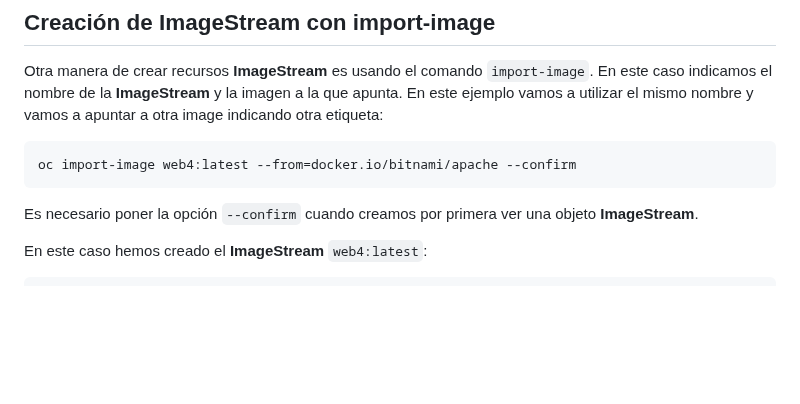
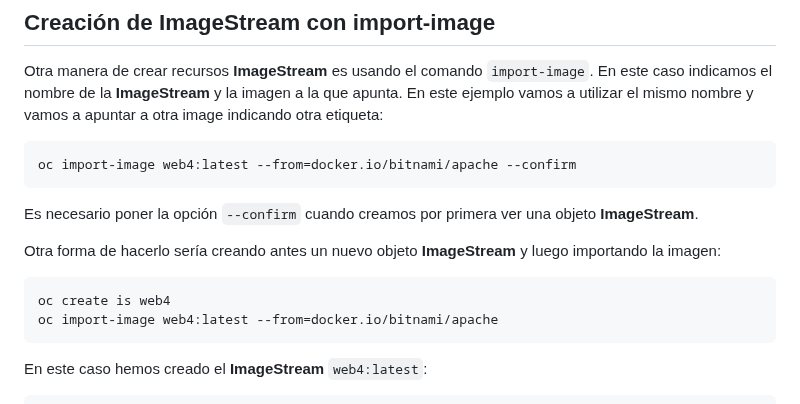
Before and after one commit to josedom24/curso_openshift_v4, a Markdown page: curso2/modulo4/crear_is.md, the part around the change. Drawn GitHub-style; blank space fills up the shorter version.

Commit message:
Módulo4

```diff
--- a/curso2/modulo4/crear_is.md
+++ b/curso2/modulo4/crear_is.md
@@ -53,6 +53,11 @@ Otra manera de crear recursos **ImageStream** es usando el comando `import-image
     oc import-image web4:latest --from=docker.io/bitnami/apache --confirm
 
 Es necesario poner la opción `--confirm` cuando creamos por primera ver una objeto **ImageStream**.
+
+Otra forma de hacerlo sería creando antes un nuevo objeto **ImageStream** y luego importando la imagen:
+
+    oc create is web4
+    oc import-image web4:latest --from=docker.io/bitnami/apache
 
 En este caso hemos creado el **ImageStream** `web4:latest`:
 
```
